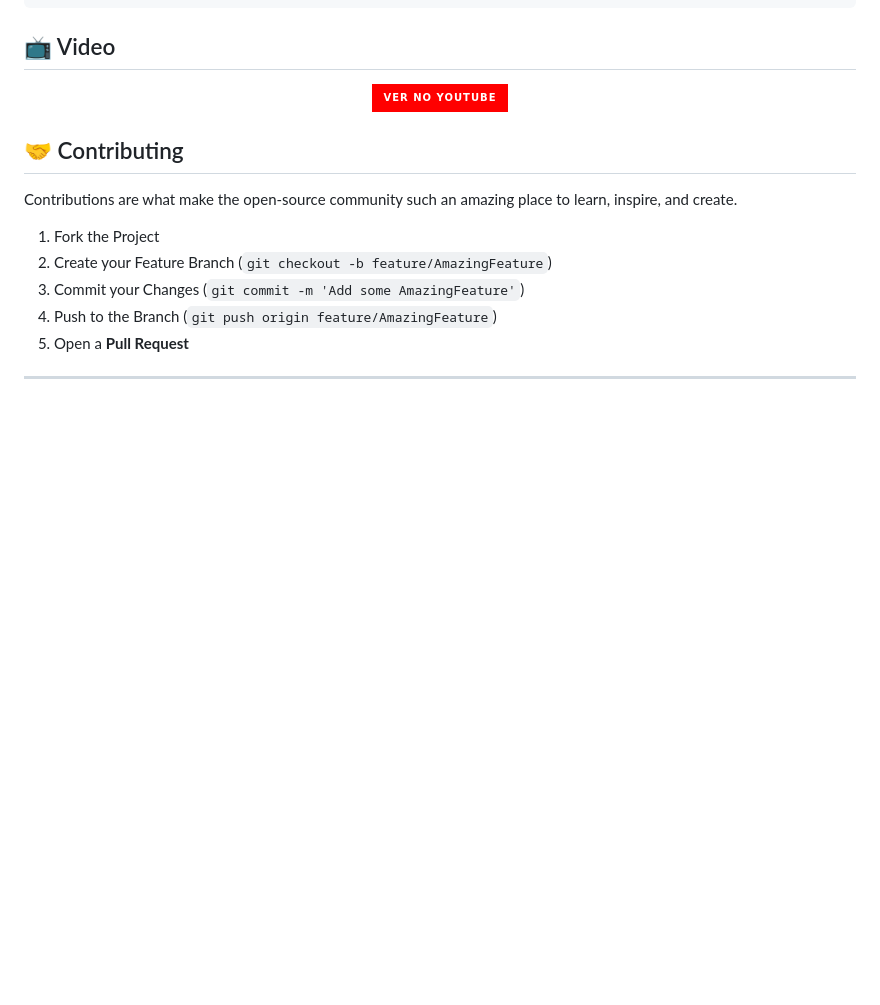
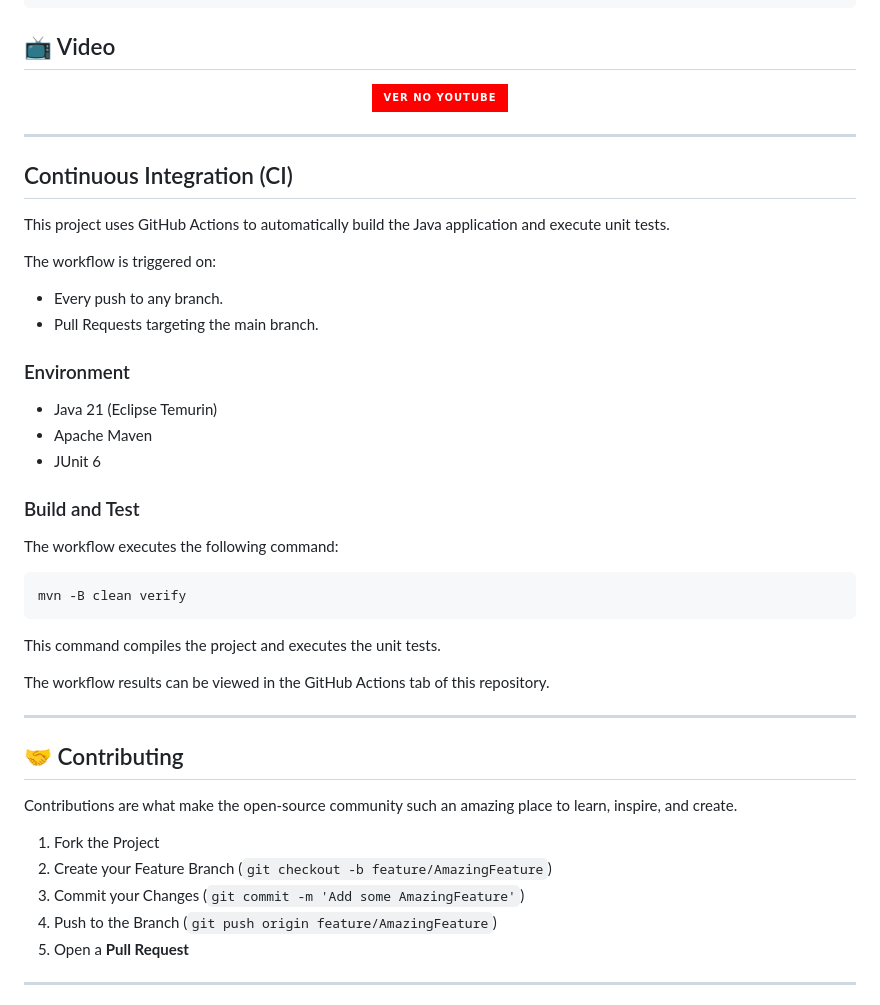
Before and after one commit to LEI-129871/Battleship2, a Markdown page: README.md, the part around the change. Rendered like a GitHub page; badges without logos; blank space fills up the shorter version.

Commit message:
Add CI section to README with GitHub Actions details
Added Continuous Integration section detailing GitHub Actions setup for building and testing the Java application.

````diff
--- a/README.md
+++ b/README.md
@@ -200,6 +200,38 @@ RAJADA: B7 F3 H10
   </a>
 </p>
 
+---
+
+## Continuous Integration (CI)
+
+This project uses GitHub Actions to automatically
+build the Java application and execute unit tests.
+
+The workflow is triggered on:
+- Every push to any branch.
+- Pull Requests targeting the main branch.
+
+### Environment
+- Java 21 (Eclipse Temurin)
+- Apache Maven
+- JUnit 6
+
+### Build and Test
+
+The workflow executes the following command:
+
+```bash
+mvn -B clean verify
+```
+
+This command compiles the project and executes
+the unit tests.
+
+The workflow results can be viewed in the
+GitHub Actions tab of this repository.
+
+---
+
 ## 🤝 Contributing
 Contributions are what make the open-source community such an amazing place to learn, inspire, and create.
 
````
